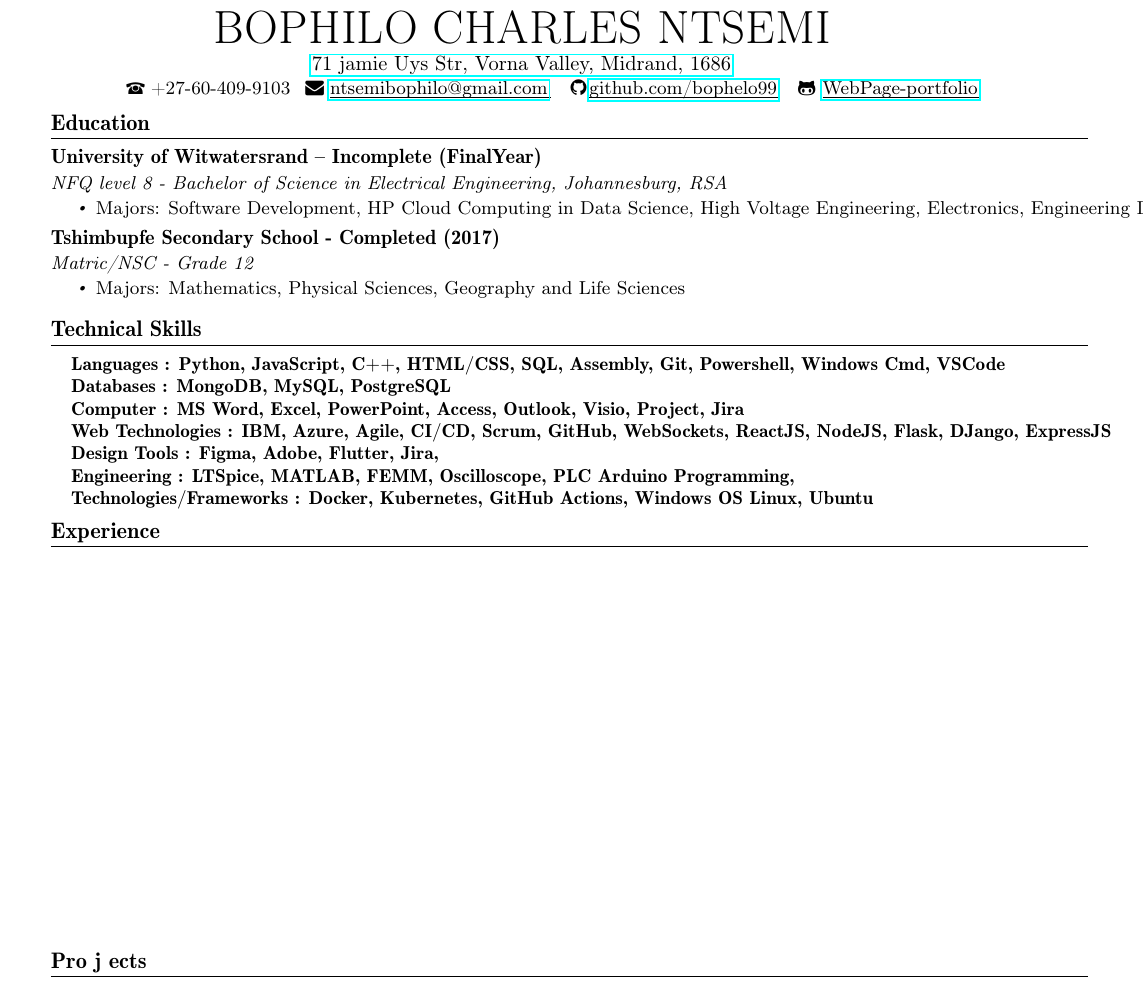
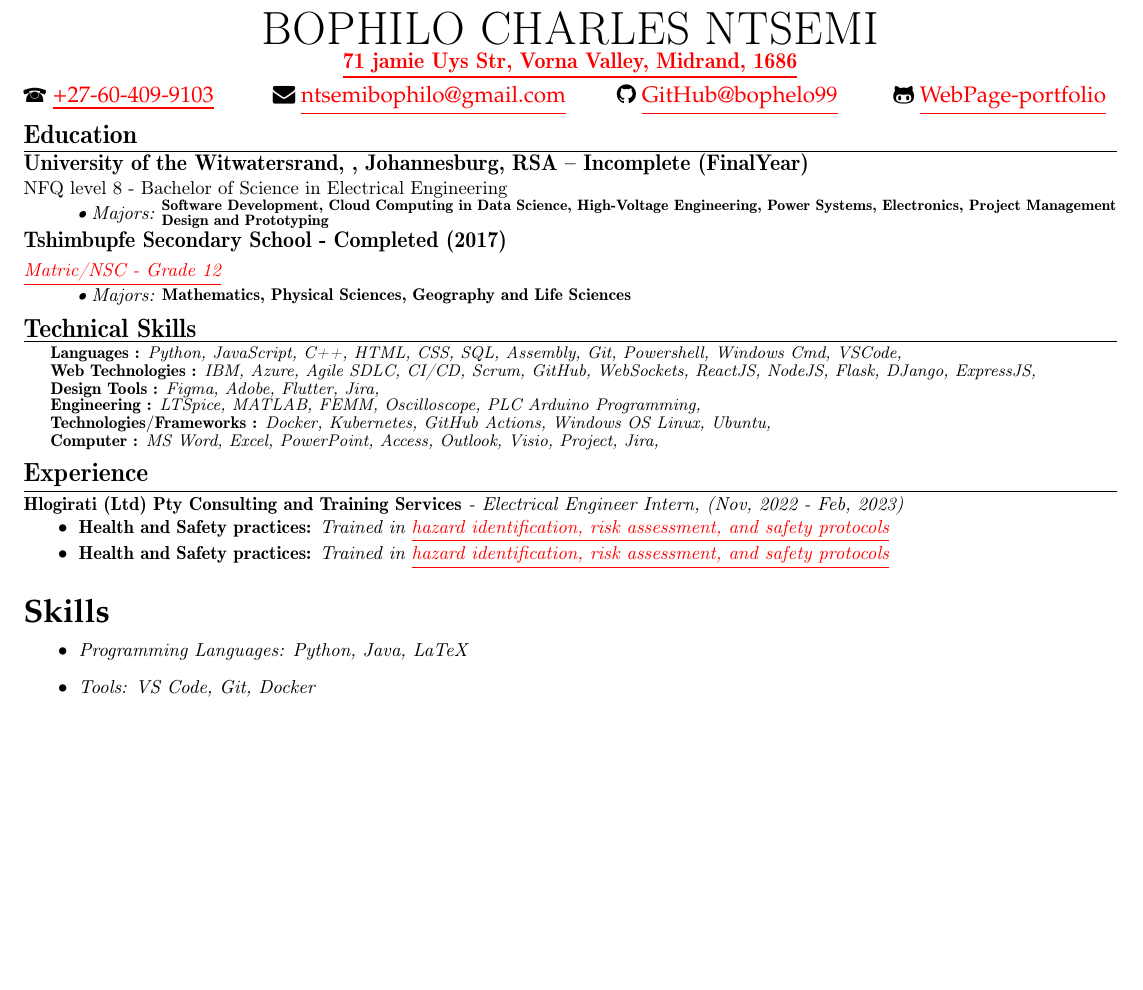
Before and after one commit to bophelo99/LaTeX-Setup-in-VSCode-and-CV-Creation-Guide, a LaTeX CV (CV.tex): part of the page, cut so that both start at the same text, the shorter picture padded with empty space. Compiled offline with pdfLaTeX.

Commit message:
Replace old hardcoded script

```diff
--- a/CV.tex
+++ b/CV.tex
@@ -1,5 +1,7 @@
-\documentclass{article}
-\usepackage{hyperref}
+\documentclass[12pt]{article}
+\usepackage{comment}
+\begin{comment} \usepackage[left=10mm,right=25mm,top=-10mm,bottom=25mm, paper=a4paper]{geometry}
+\end{comment}
 \usepackage{amsmath}
 \usepackage{fontawesome}
 \usepackage{color,pxfonts,fix-cm}
@@ -21,92 +26,50 @@
 \begin{document}
 \definecolor{color_29791}{rgb}{0,0,0}
-\begin{tikzpicture}[overlay]\path(0pt,0pt);\end{tikzpicture}
-\begin{picture}(-5,0)(2.5,0)
-\put(100.853,-28.53802){\fontsize{24.7871}{1}\usefont{T1}{cmr}{m}{n}\selectfont\color{color_29791} BOPHILO CHARLES NTSEMI}
-\put(153.14,-43.08301){\fontsize{10.9091}{1}\usefont{T1}{cmr}{m}{n}\selectfont\color{color_29791}\href{https://maps.app.goo.gl/5J6XdTmjsvagtY9b7}{71 jamie Uys Str, Vorna Valley, Midrand, 1686}}
-\put(53.84,-56.03497){\fontsize{9.9626}{1}\usefont{T1}{cmr}{m}{n}\selectfont\color{color_29791}\phone}
-\put(67.12399,-56.03497){\fontsize{9.9626}{1}\usefont{T1}{cmr}{m}{n}\selectfont\color{color_29791}+27-60-409-9103}
-\put(149.592,-56.03497){\fontsize{9.9626}{1}\usefont{T1}{cmr}{m}{n}\selectfont\color{color_29791}\faEnvelope}
-\put(162.876,-56.03497){\fontsize{9.9626}{1}\usefont{T1}{cmr}{m}{n}\selectfont\color{color_29791}\href{mailto:ntsemibophilo@gmail.com}{ntsemibophilo@gmail.com}}
-\end{picture}
-\begin{tikzpicture}[overlay]
-\path(0pt,0pt);
-\draw[color_29791,line width=0.398pt]
-(162.876pt, -57.42999pt) -- (280.821pt, -57.42999pt)
-;
-\end{tikzpicture}
-\begin{tikzpicture}[overlay]
-\path(0pt,0pt);
-\draw[color_29791,line width=0.398pt]
-(298.822pt, -57.42999pt) -- (399.831pt, -57.42999pt)
-;
-\end{tikzpicture}
-\begin{picture}(-5,0)(2.5,0)
-\put(288.822,-56.03497){\fontsize{9.9626}{1}\usefont{T1}{cmr}{m}{n}\selectfont\color{color_29791}\faGithub}
-\put(298.822pt,-56.03497){\fontsize{9.9626}{1}\usefont{T1}{cmr}{m}{n}\selectfont\color{color_29791}\href{https://github.com/bophelo99}{github.com/bophelo99}}
-\end{picture}
-\begin{picture}(-5,0)(2.5,0)
-\put(412.758,-56.03497){\fontsize{9.9626}{1}\usefont{T1}{cmr}{m}{n}\selectfont\color{color_29791}\faGithubAlt}
-\put(425.758pt,-56.03497){\fontsize{9.9626}{1}\usefont{T1}{cmr}{m}{n}\selectfont\color{color_29791}\href{https://bophelo99.github.io}{WebPage-portfolio}}
-\end{picture}
-\begin{tikzpicture}[overlay]
-\path(0pt,0pt);
-\draw[color_29791,line width=0.398pt]
-(425.758pt, -57.42999pt) -- (510.118pt, -57.42999pt)
-;
-\end{tikzpicture}
-\begin{picture}(-5,0)(2.5,0)
-\put(13.8,-75.146){\fontsize{11.9552}{1}\usefont{T1}{cmr}{b}{n}\selectfont\color{color_29791}Education}
-\end{picture}
-\begin{tikzpicture}[overlay]
-\path(0pt,0pt);
-\draw[color_29791,line width=0.398pt]
-(13.8pt, -79.52899pt) -- (567.48pt, -79.52899pt)
-;
-\end{tikzpicture}
-\begin{picture}(-5,0)(2.5,0)
-\put(13.8,-93.04199){\fontsize{10.9091}{1}\usefont{T1}{cmr}{b}{n}\selectfont\color{color_29791}
-University of Witwatersrand – Incomplete (FinalYear)}
-\put(13.79999,-106.591){\fontsize{9.9626}{1}\usefont{T1}{cmr}{m}{it}\selectfont\color{color_29791}NFQ level 8 - Bachelor of Science in Electrical Engineering, Johannesburg, RSA}
-\put(28.52599,-118.508){\fontsize{5.9776}{1}\usefont{T1}{cmr}{m}{it}\selectfont\color{color_29791}•}
-\put(37.79999,-119.81){\fontsize{9.9626}{1}\usefont{T1}{cmr}{m}{n}\selectfont\color{color_29791}Majors: Software Development, HP Cloud Computing in Data Science, High Voltage Engineering, Electronics, Engineering Design and Prototyping}
-\put(13.79999,-135.883){\fontsize{10.9091}{1}\usefont{T1}{cmr}{b}{n}\selectfont\color{color_29791}Tshimbupfe Secondary School - Completed (2017)}
-\put(13.79999,-149.432){\fontsize{9.9626}{1}\usefont{T1}{cmr}{m}{it}\selectfont\color{color_29791}Matric/NSC - Grade 12 }
-\put(28.52599,-161.349){\fontsize{5.9776}{1}\usefont{T1}{cmr}{m}{it}\selectfont\color{color_29791}•}
-\put(37.79999,-162.651){\fontsize{9.9626}{1}\usefont{T1}{cmr}{m}{n}\selectfont\color{color_29791}Majors: Mathematics, Physical Sciences, Geography and Life Sciences}
-\put(13.79999,-185.293){\fontsize{11.9552}{1}\usefont{T1}{cmr}{b}{n}\selectfont\color{color_29791}Technical Skills}
-\end{picture}
-\begin{tikzpicture}[overlay]
-\path(0pt,0pt);
-\draw[color_29791,line width=0.398pt]
-(13.8pt, -189.676pt) -- (567.48pt, -189.676pt)
-;
-\end{tikzpicture}
-\begin{picture}(-5,0)(2.5,0)
-\put(24.599,-203.169){\fontsize{9.9626}{1}\usefont{T1}{cmr}{b}{n}\selectfont\color{color_29791}Languages : Python, JavaScript, C++, HTML/CSS, SQL, Assembly, Git, Powershell, Windows Cmd, VSCode}
-\put(24.599,-215.124){\fontsize{9.9626}{1}\usefont{T1}{cmr}{b}{n}\selectfont\color{color_29791}Databases : MongoDB, MySQL, PostgreSQL}
-\put(24.599,-227.08){\fontsize{9.9626}{1}\usefont{T1}{cmr}{b}{n}\selectfont\color{color_29791}Computer : MS Word, Excel, PowerPoint, Access, Outlook, Visio, Project, Jira}
-\put(24.59901,-239.035){\fontsize{9.9626}{1}\usefont{T1}{cmr}{b}{n}\selectfont\color{color_29791}Web Technologies : IBM, Azure, Agile, CI/CD, Scrum, GitHub, WebSockets, ReactJS, NodeJS, Flask, DJango, ExpressJS}
-\put(24.59901,-250.9901){\fontsize{9.9626}{1}\usefont{T1}{cmr}{b}{n}\selectfont\color{color_29791}Design Tools : Figma, Adobe, Flutter, Jira, }
-\put(24.59901,-262.9451){\fontsize{9.9626}{1}\usefont{T1}{cmr}{b}{n}\selectfont\color{color_29791}Engineering : LTSpice, MATLAB, FEMM, Oscilloscope, PLC Arduino Programming, }
-\put(24.59901,-274.9001){\fontsize{9.9626}{1}\usefont{T1}{cmr}{b}{n}\selectfont\color{color_29791}Technologies/Frameworks : Docker, Kubernetes, GitHub Actions, Windows OS Linux, Ubuntu}
-\put(13.80002,-292.7811){\fontsize{11.9552}{1}\usefont{T1}{cmr}{b}{n}\selectfont\color{color_29791}Experience}
-\end{picture}
-\begin{tikzpicture}[overlay]
-\path(0pt,0pt);
-\draw[color_29791,line width=0.398pt]
-(13.8pt, -297.165pt) -- (567.48pt, -297.165pt)
-;
-\end{tikzpicture}
-\begin{picture}(-5,0)(2.5,0)
-\put(13.79999,-522.6331){\fontsize{11.9552}{1}\usefont{T1}{cmr}{b}{n}\selectfont\color{color_29791}Pro j ects}
-\end{picture}
-\begin{tikzpicture}[overlay]
-\path(0pt,0pt);
-\draw[color_29791,line width=0.398pt]
-(13.8pt, -527.016pt) -- (567.48pt, -527.016pt)
-;
-\end{tikzpicture}
-\begin{picture}(-5,0)(2.5,0)
-\end{picture}
+\begin{center}\textbf{\fontsize{24.7871}{1}\usefont{T1}{cmr}{m}{n}\selectfont\color{color_29791}BOPHILO CHARLES NTSEMI}\end{center} \vspace{-8mm}
+\begin{center}\textbf{\fontsize{12}{1}\usefont{T1}{cmr}{b}{n}\selectfont\color{color_29791}\href{https://maps.app.goo.gl/37mATUypvoUqSagP9}{\underline{71 jamie Uys Str, Vorna Valley, Midrand, 1686}}}\end{center} \vspace{-8mm}
+\begin{center}\begin{tabbing}
+\hspace{1.8in} \= \hspace{2.5in} \= \hspace{2in} \= \kill
+\textbf{\phone} \href{tel:+27-60-409-9103}{\underline{+27-60-409-9103}} \> \textbf{\faEnvelope} \href{mailto:ntsemibophilo@gmail.com}{\underline{ntsemibophilo@gmail.com}} \> \textbf{\faGithub} \href{https://github.com/bophelo99}{\underline{GitHub@bophelo99}} \> \textbf{\faGithubAlt} \href{https://bophelo99.github.io}{\underline{WebPage-portfolio}}\\
+\end{tabbing}\end{center} \vspace{-5mm}
+
+\vspace{-5mm} \section*{\fontsize{14}{1}\usefont{T1}{cmr}{b}{n}\selectfont\color{color_29791}Education}\vspace{-10pt}
+\rule{\textwidth}{0.4pt}
+\vspace{2pt}
+{\textbf{\textit{\fontsize{12}{1}\usefont{T1}{cmr}{b}{n}\selectfont\color{color_29791}University of the Witwatersrand, , Johannesburg, RSA – Incomplete (FinalYear)}}}\\
+\fontsize{10}{1}\usefont{T1}{cmr}{m}{n}\selectfont\color{color_29791}NFQ level 8 - Bachelor of Science in Electrical Engineering\\
+{{\fontsize{10}{1}\usefont{T1}{cmr}{m}{it}\selectfont\color{color_29791}\hspace{10mm}• Majors:}}
+\parbox{\textwidth}{\raggedright
+    \textbf{\textit{\fontsize{8}{1}\usefont{T1}{cmr}{b}{it}\selectfont\color{color_29791}Software Development, Cloud Computing in Data Science, High-Voltage Engineering, Power Systems, Electronics, Project Management \\ Design and Prototyping}}
+} \vspace{4pt}
+\textbf{\textit{\fontsize{12}{1}\usefont{T1}{cmr}{b}{n}\selectfont\color{color_29791}Tshimbupfe Secondary School - Completed (2017)}}\\
+\fontsize{10}{1}\usefont{T1}{cmr}{m}{it}\selectfont\color{color_29791}\href{https://drive.google.com/file/d/1i5SDy8WoBzwGOmAEAcxJzVyCb1c7Gfqq/view?usp=sharing}{\underline{Matric/NSC - Grade 12}}\\
+{{\fontsize{10}{1}\usefont{T1}{cmr}{m}{it}\selectfont\color{color_29791}\hspace{10mm}• Majors:}}
+\parbox{\textwidth}{\raggedright
+    \textbf{\textit{\fontsize{9}{1}\usefont{T1}{cmr}{b}{it}\selectfont\color{color_29791}Mathematics, Physical Sciences, Geography and Life Sciences}}
+}
+
+\vspace{-3mm}\section*{\fontsize{14}{1}\usefont{T1}{cmr}{b}{n}\selectfont\color{color_29791}Technical Skills}\vspace{-9pt}
+\rule{\textwidth}{0.4pt}
+\vspace{2pt}
+\\{\fontsize{9}{1}\usefont{T1}{cmr}{m}{it}\selectfont\color{color_29791}\hspace{5mm}\textbf{Languages :} Python, JavaScript, C++, HTML, CSS, SQL, Assembly, Git, Powershell, Windows Cmd, VSCode,}
+\\{\fontsize{9}{1}\usefont{T1}{cmr}{m}{it}\selectfont\color{color_29791}\hspace{5mm}\textbf{Web Technologies :} IBM, Azure, Agile SDLC, CI/CD, Scrum, GitHub, WebSockets, ReactJS, NodeJS, Flask, DJango, ExpressJS,}
+\\{\fontsize{9}{1}\usefont{T1}{cmr}{m}{it}\selectfont\color{color_29791}\hspace{5mm}\textbf{Design Tools :} Figma, Adobe, Flutter, Jira,}
+\\{\fontsize{9}{1}\usefont{T1}{cmr}{m}{it}\selectfont\color{color_29791}\hspace{5mm}\textbf{Engineering :} LTSpice, MATLAB, FEMM, Oscilloscope, PLC Arduino Programming,}
+\\{\fontsize{9}{1}\usefont{T1}{cmr}{m}{it}\selectfont\color{color_29791}\hspace{5mm}\textbf{Technologies/Frameworks :} Docker, Kubernetes, GitHub Actions, Windows OS Linux, Ubuntu,}
+\\{\fontsize{9}{1}\usefont{T1}{cmr}{m}{it}\selectfont\color{color_29791}\hspace{5mm}\textbf{Computer :} MS Word, Excel, PowerPoint, Access, Outlook, Visio, Project, Jira,}
+
+\vspace{-3mm}\section*{\fontsize{14}{1}\usefont{T1}{cmr}{b}{n}\selectfont\color{color_29791}Experience}\vspace{-9pt}
+\rule{\textwidth}{0.4pt}
+\vspace{2pt}
+\\\textbf{Hlogirati (Ltd) Pty Consulting and Training Services} - Electrical Engineer Intern, (Nov, 2022 - Feb, 2023)
+\vspace{-3mm}\begin{itemize}
+  \item \textbf{Health and Safety practices:} Trained in \href{https://drive.google.com/file/d/1i5SDy8WoBzwGOmAEAcxJzVyCb1c7Gfqq/view?usp=sharing}{\underline{hazard identification, risk assessment, and safety protocols}}
+  \vspace{-3mm}\item \textbf{Health and Safety practices:} Trained in \href{https://drive.google.com/file/d/1i5SDy8WoBzwGOmAEAcxJzVyCb1c7Gfqq/view?usp=sharing}{\underline{hazard identification, risk assessment, and safety protocols}}
+\end{itemize}
+
+\section*{Skills}
+\begin{itemize}
+  \item Programming Languages: Python, Java, LaTeX
+  \item Tools: VS Code, Git, Docker
+\end{itemize}
 \end{document}
```
Also changed, not shown: CV.pdf, CV.tex (5 more changed lines).
